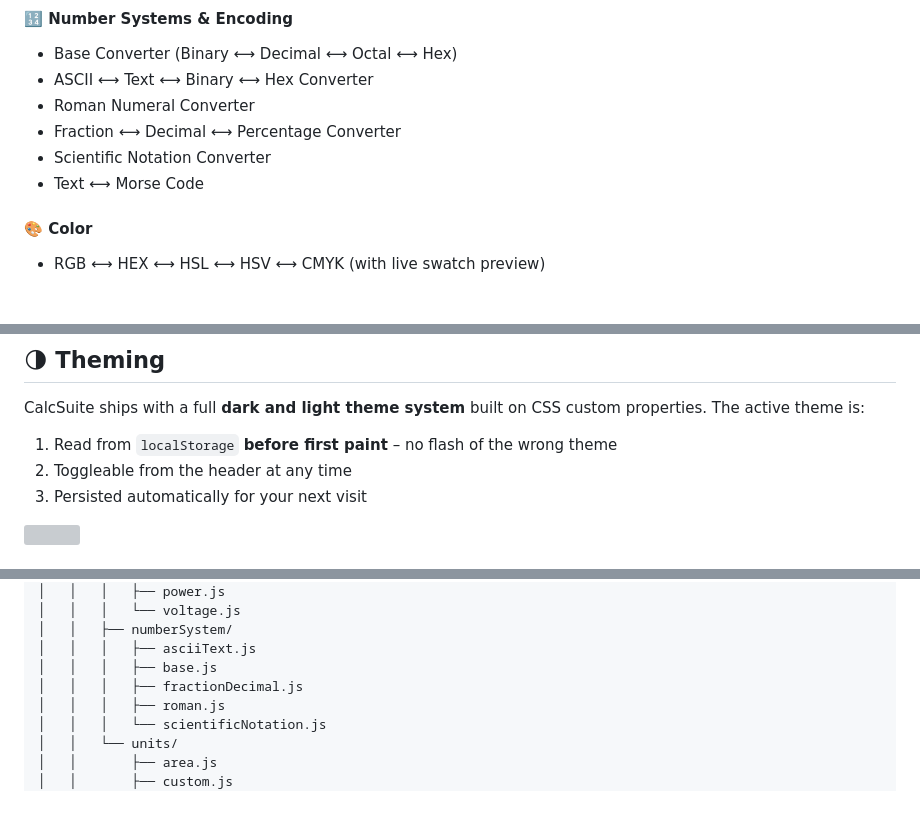
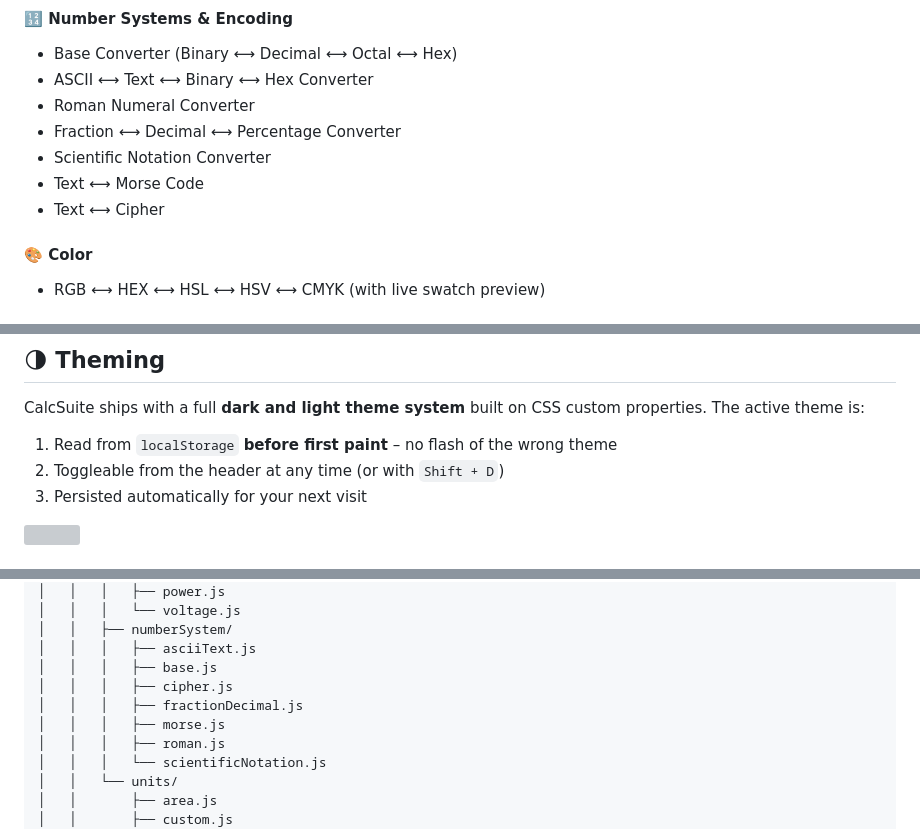
Before and after one commit to TajkirHossen-14/CalcSuite, a Markdown page: README.md, 3 parts joined by grey strips. Rendered like a GitHub page; blank space fills up the shorter version; grey boxes are pictures that could not be loaded.

```diff
--- a/README.md
+++ b/README.md
@@ -151,6 +156,7 @@
 - Fraction ⟷ Decimal ⟷ Percentage Converter
 - Scientific Notation Converter
 - Text ⟷ Morse Code
+- Text ⟷ Cipher
 
 #### 🎨 Color
 - RGB ⟷ HEX ⟷ HSL ⟷ HSV ⟷ CMYK (with live swatch preview)
@@ -173,7 +177,7 @@
 CalcSuite ships with a full **dark and light theme system** built on CSS custom properties. The active theme is:
 
 1. Read from `localStorage` **before first paint** – no flash of the wrong theme
-2. Toggleable from the header at any time
+2. Toggleable from the header at any time (or with `Shift + D`)
 3. Persisted automatically for your next visit
 
 <img width="100%" src="https://capsule-render.vercel.app/api?type=rect&color=6591ee&height=2&section=header"/>
@@ -276,7 +280,9 @@ CalcSuite/
 │   │   ├── numberSystem/
 │   │   │   ├── asciiText.js
 │   │   │   ├── base.js
+│   │   │   ├── cipher.js
 │   │   │   ├── fractionDecimal.js
+│   │   │   ├── morse.js
 │   │   │   ├── roman.js
 │   │   │   └── scientificNotation.js
 │   │   └── units/
```
Also changed, not shown: other parts of README.md (+25 -9 lines).
